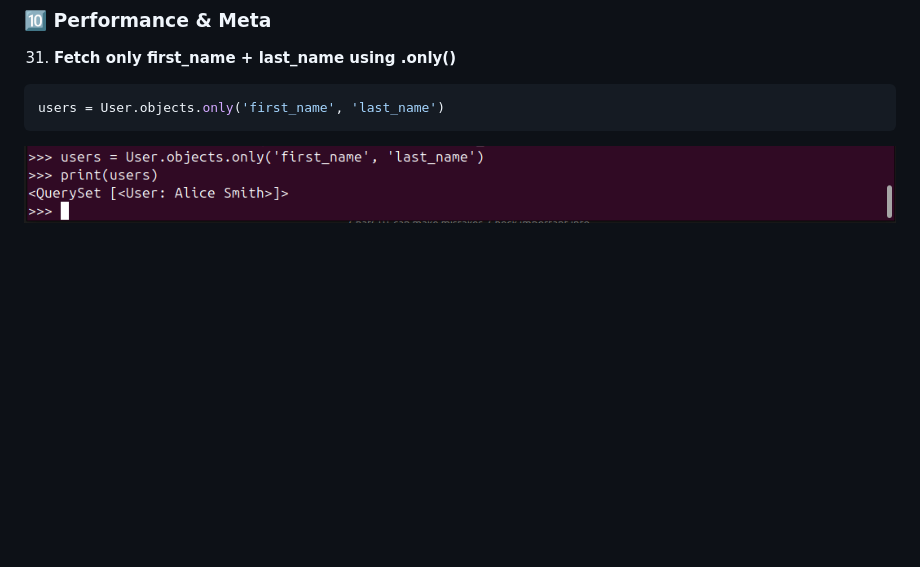
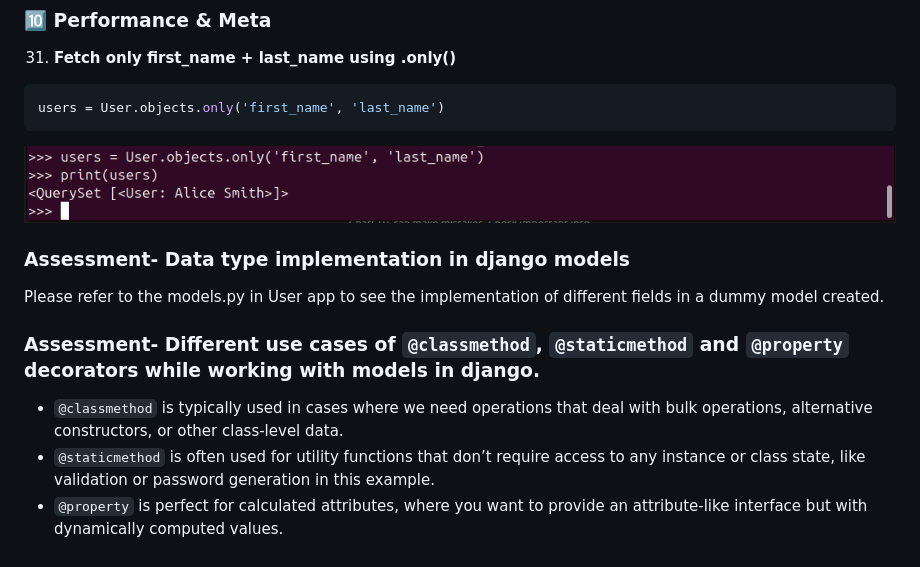
Before and after one commit to RanjanRamailoTech/Internship-Assessment-2025, a Markdown page: Day3-Django/README.md, the part around the change. GitHub-like rendering; blank space fills up the shorter version.

Commit message:
assessment added

````diff
--- a/Day3-Django/README.md
+++ b/Day3-Django/README.md
@@ -532,3 +532,13 @@ users = User.objects.only('first_name', 'last_name')
 ```
 
 ![alt text](Screenshots/35.png)
+
+### Assessment- Data type implementation in django models
+
+Please refer to the models.py in User app to see the implementation of different fields in a dummy model created.
+
+### Assessment- Different use cases of `@classmethod`, `@staticmethod` and `@property` decorators while working with models in django.
+
+- `@classmethod` is typically used in cases where we need operations that deal with bulk operations, alternative constructors, or other class-level data.
+- `@staticmethod` is often used for utility functions that don’t require access to any instance or class state, like validation or password generation in this example.
+- `@property` is perfect for calculated attributes, where you want to provide an attribute-like interface but with dynamically computed values.
````
